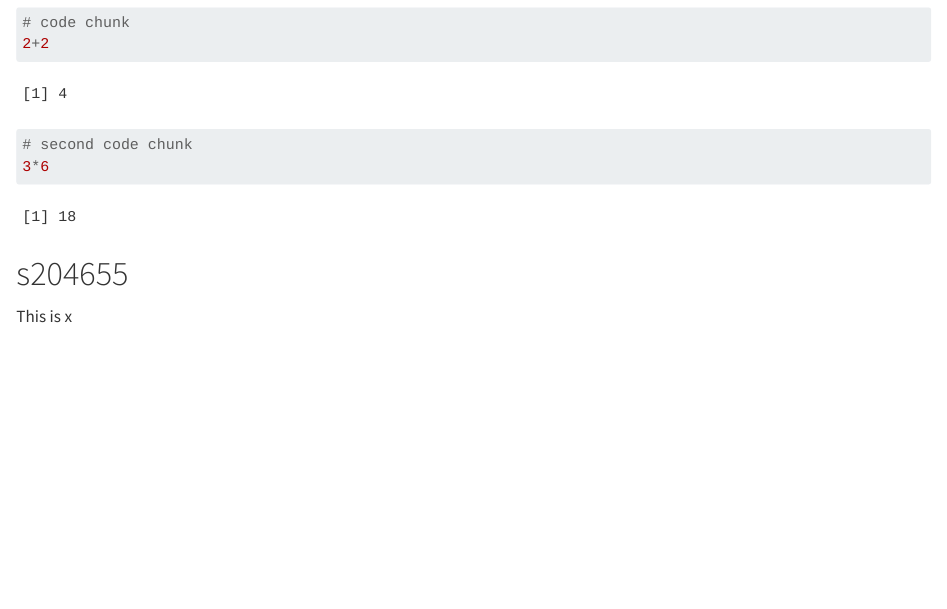
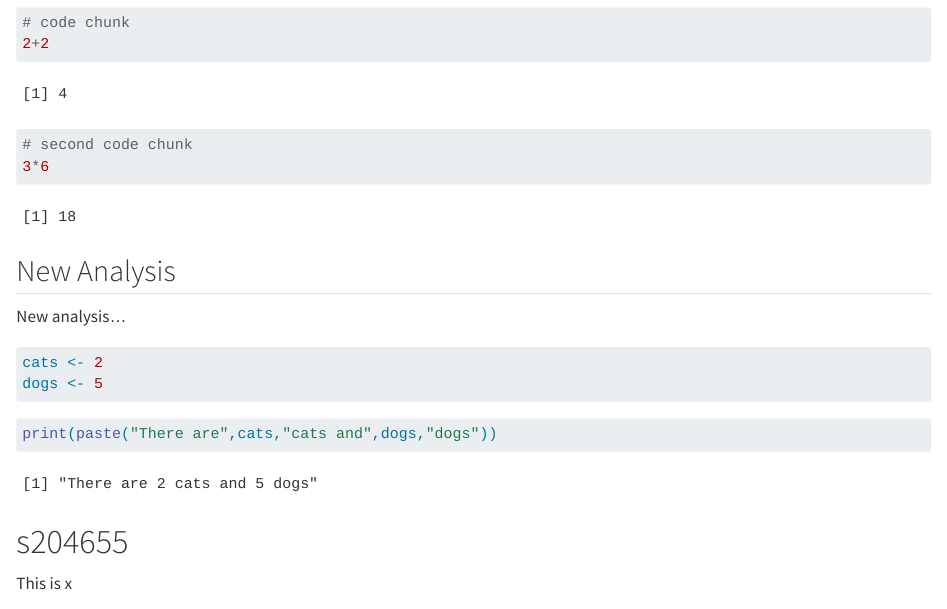
Before and after one commit to rforbiodatascience24/group20, a Quarto document (group_document.qmd): the page in a window 1100 px wide, from 700 px down. Rendered offline with R 4.5, knitr and Pandoc in place of Quarto, with nearby package versions.

Commit message:
s201902 new analysis

````diff
--- a/group_document.qmd
+++ b/group_document.qmd
@@ -47,6 +47,19 @@ Amy's section
 3*6
 ```
 
+## New Analysis
+
+New analysis...
+
+```{r}
+cats <- 2
+dogs <- 5
+```
+
+```{r}
+print(paste("There are",cats,"cats and",dogs,"dogs"))
+```
+
 # s204655
 
 This is x
````
